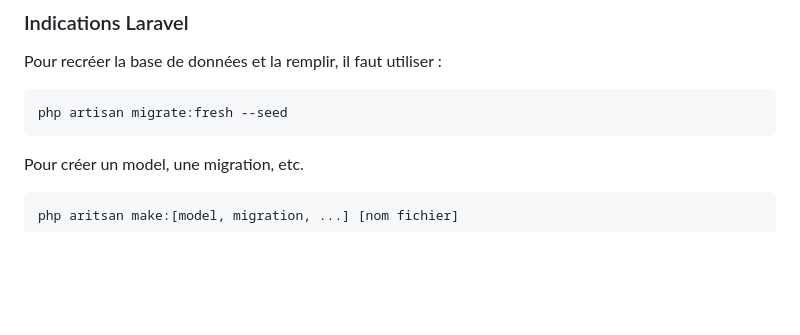
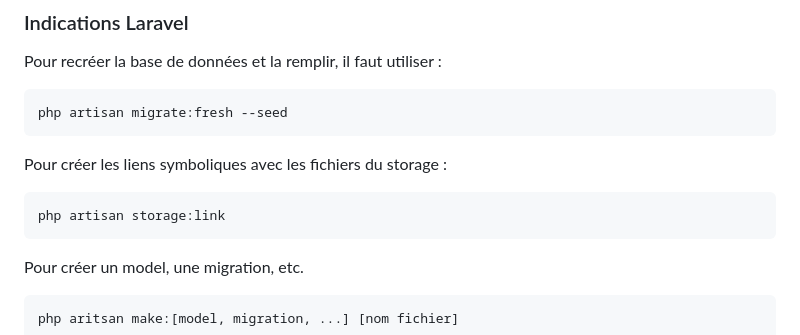
Before and after one commit to Kyllian05/Laurelin, a Markdown page: README.md, the part around the change. Rendered like a GitHub page; blank space fills up the shorter version.

````diff
--- a/README.md
+++ b/README.md
@@ -24,6 +24,11 @@
 Pour recréer la base de données et la remplir, il faut utiliser :
 ```shell
 php artisan migrate:fresh --seed
+```
+
+Pour créer les liens symboliques avec les fichiers du storage :
+```shell
+php artisan storage:link
 ```
 
 Pour créer un model, une migration, etc.
````
